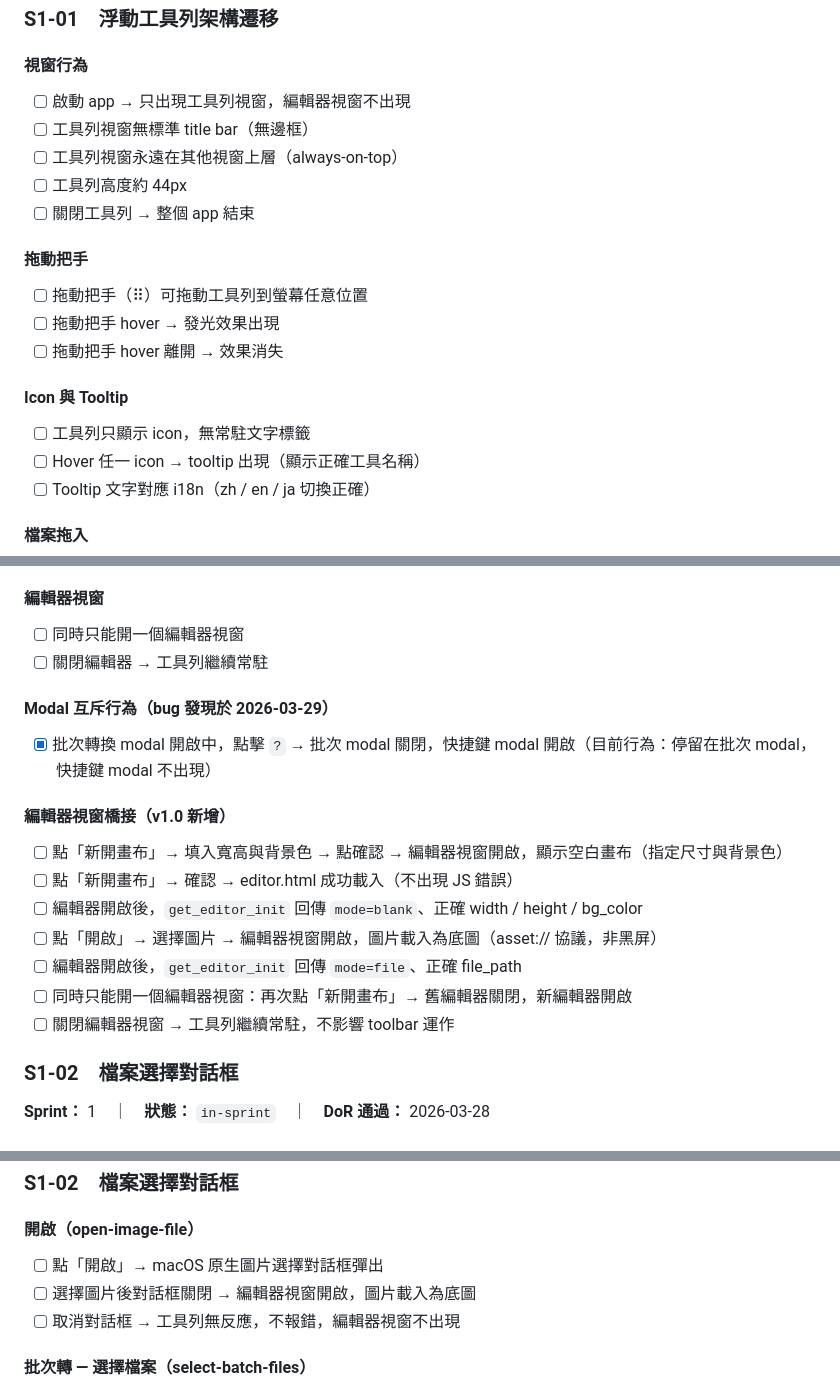
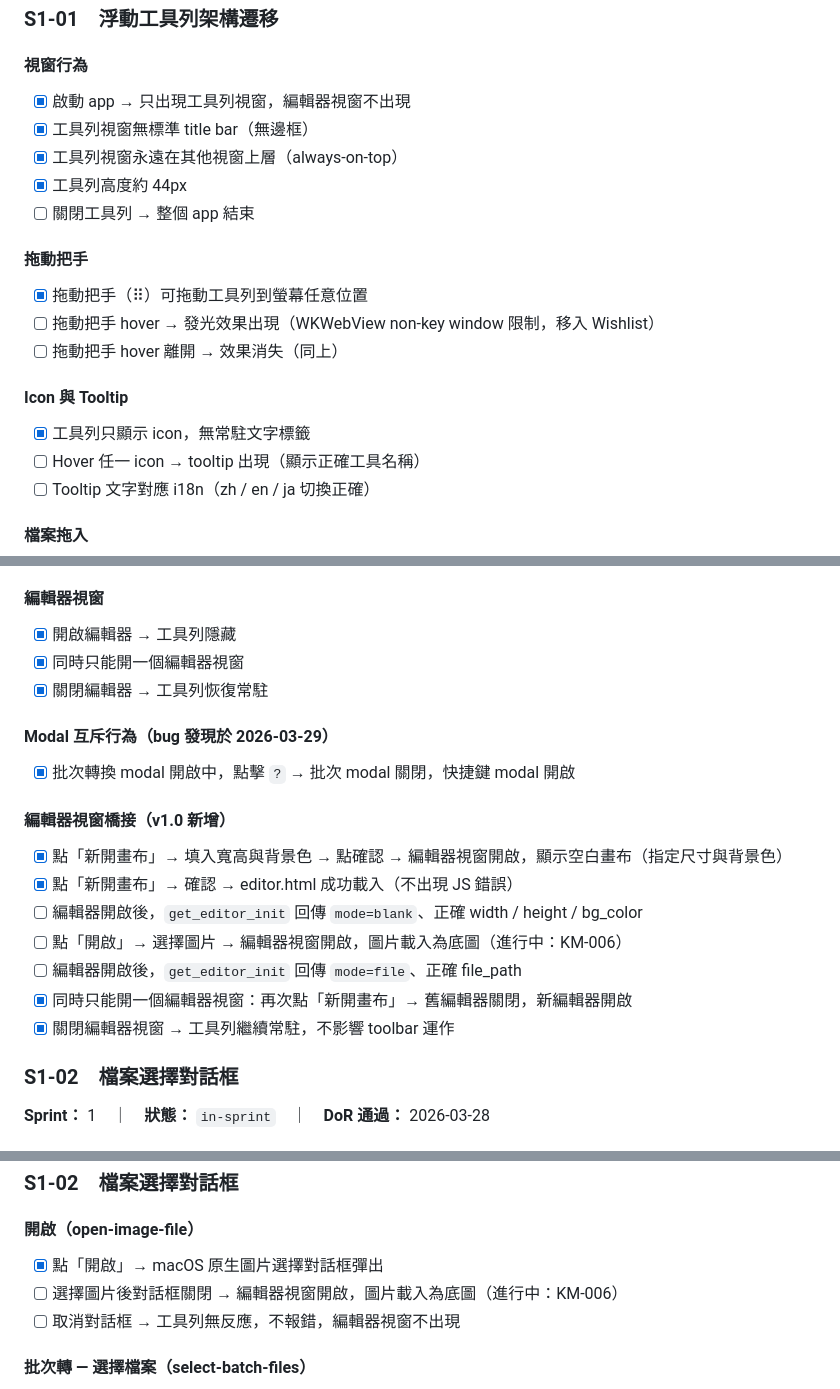
Before and after one commit to TB1982/pm, a Markdown page: SDD-vas-tauri.md, 3 parts joined by grey strips. Rendered like a GitHub page.

Commit message:
docs: SDD v1.1 文件修正六項 + CLAUDE.md Sprint Velocity 規則
- SDD: v0.9 日期修正（2026-03-30 → 2026-03-29）
- SDD: Sprint Velocity 更新至 Sprint 1 完結（2026-03-29）
- SDD: i18n 架構補充操作手冊連動規則（vas-guide-popup-draft.md）
- SDD: Sprint Candidates 新增「符號印章漸層色」
- SDD: TDD 已驗證案例補打 [x]（視窗行為、工具列、編輯器橋接、dialog）
- CLAUDE.md: 新增 Sprint Velocity 更新頻率與 TDD 勾選規則

```diff
--- a/SDD-vas-tauri.md
+++ b/SDD-vas-tauri.md
@@ -252,19 +261,19 @@ pub struct EditorInitPayload {
 ### S1-01　浮動工具列架構遷移
 
 #### 視窗行為
-- [ ] 啟動 app → 只出現工具列視窗，編輯器視窗不出現
-- [ ] 工具列視窗無標準 title bar（無邊框）
-- [ ] 工具列視窗永遠在其他視窗上層（always-on-top）
-- [ ] 工具列高度約 44px
+- [x] 啟動 app → 只出現工具列視窗，編輯器視窗不出現
+- [x] 工具列視窗無標準 title bar（無邊框）
+- [x] 工具列視窗永遠在其他視窗上層（always-on-top）
+- [x] 工具列高度約 44px
 - [ ] 關閉工具列 → 整個 app 結束
 
 #### 拖動把手
-- [ ] 拖動把手（⠿）可拖動工具列到螢幕任意位置
-- [ ] 拖動把手 hover → 發光效果出現
-- [ ] 拖動把手 hover 離開 → 效果消失
+- [x] 拖動把手（⠿）可拖動工具列到螢幕任意位置
+- [ ] 拖動把手 hover → 發光效果出現（WKWebView non-key window 限制，移入 Wishlist）
+- [ ] 拖動把手 hover 離開 → 效果消失（同上）
 
 #### Icon 與 Tooltip
-- [ ] 工具列只顯示 icon，無常駐文字標籤
+- [x] 工具列只顯示 icon，無常駐文字標籤
 - [ ] Hover 任一 icon → tooltip 出現（顯示正確工具名稱）
 - [ ] Tooltip 文字對應 i18n（zh / en / ja 切換正確）
 
@@ -282,20 +291,21 @@ pub struct EditorInitPayload {
 - [ ] 編輯器已開啟時截圖 → 截完後複寫編輯器內容
 
 #### 編輯器視窗
-- [ ] 同時只能開一個編輯器視窗
-- [ ] 關閉編輯器 → 工具列繼續常駐
+- [x] 開啟編輯器 → 工具列隱藏
+- [x] 同時只能開一個編輯器視窗
+- [x] 關閉編輯器 → 工具列恢復常駐
 
 #### Modal 互斥行為（bug 發現於 2026-03-29）
-- [x] 批次轉換 modal 開啟中，點擊 `?` → 批次 modal 關閉，快捷鍵 modal 開啟（目前行為：停留在批次 modal，快捷鍵 modal 不出現）
+- [x] 批次轉換 modal 開啟中，點擊 `?` → 批次 modal 關閉，快捷鍵 modal 開啟
 
 #### 編輯器視窗橋接（v1.0 新增）
-- [ ] 點「新開畫布」→ 填入寬高與背景色 → 點確認 → 編輯器視窗開啟，顯示空白畫布（指定尺寸與背景色）
-- [ ] 點「新開畫布」→ 確認 → editor.html 成功載入（不出現 JS 錯誤）
+- [x] 點「新開畫布」→ 填入寬高與背景色 → 點確認 → 編輯器視窗開啟，顯示空白畫布（指定尺寸與背景色）
+- [x] 點「新開畫布」→ 確認 → editor.html 成功載入（不出現 JS 錯誤）
 - [ ] 編輯器開啟後，`get_editor_init` 回傳 `mode=blank`、正確 width / height / bg_color
-- [ ] 點「開啟」→ 選擇圖片 → 編輯器視窗開啟，圖片載入為底圖（asset:// 協議，非黑屏）
+- [ ] 點「開啟」→ 選擇圖片 → 編輯器視窗開啟，圖片載入為底圖（進行中：KM-006）
 - [ ] 編輯器開啟後，`get_editor_init` 回傳 `mode=file`、正確 file_path
-- [ ] 同時只能開一個編輯器視窗：再次點「新開畫布」→ 舊編輯器關閉，新編輯器開啟
-- [ ] 關閉編輯器視窗 → 工具列繼續常駐，不影響 toolbar 運作
+- [x] 同時只能開一個編輯器視窗：再次點「新開畫布」→ 舊編輯器關閉，新編輯器開啟
+- [x] 關閉編輯器視窗 → 工具列繼續常駐，不影響 toolbar 運作
 
 ### S1-02　檔案選擇對話框
 
@@ -325,8 +335,8 @@ pub struct EditorInitPayload {
 ### S1-02　檔案選擇對話框
 
 #### 開啟（open-image-file）
-- [ ] 點「開啟」→ macOS 原生圖片選擇對話框彈出
-- [ ] 選擇圖片後對話框關閉 → 編輯器視窗開啟，圖片載入為底圖
+- [x] 點「開啟」→ macOS 原生圖片選擇對話框彈出
+- [ ] 選擇圖片後對話框關閉 → 編輯器視窗開啟，圖片載入為底圖（進行中：KM-006）
 - [ ] 取消對話框 → 工具列無反應，不報錯，編輯器視窗不出現
 
 #### 批次轉 — 選擇檔案（select-batch-files）
```
Also changed, not shown: other parts of SDD-vas-tauri.md (+11 -2 lines), CLAUDE.md (+5 -0 lines).
